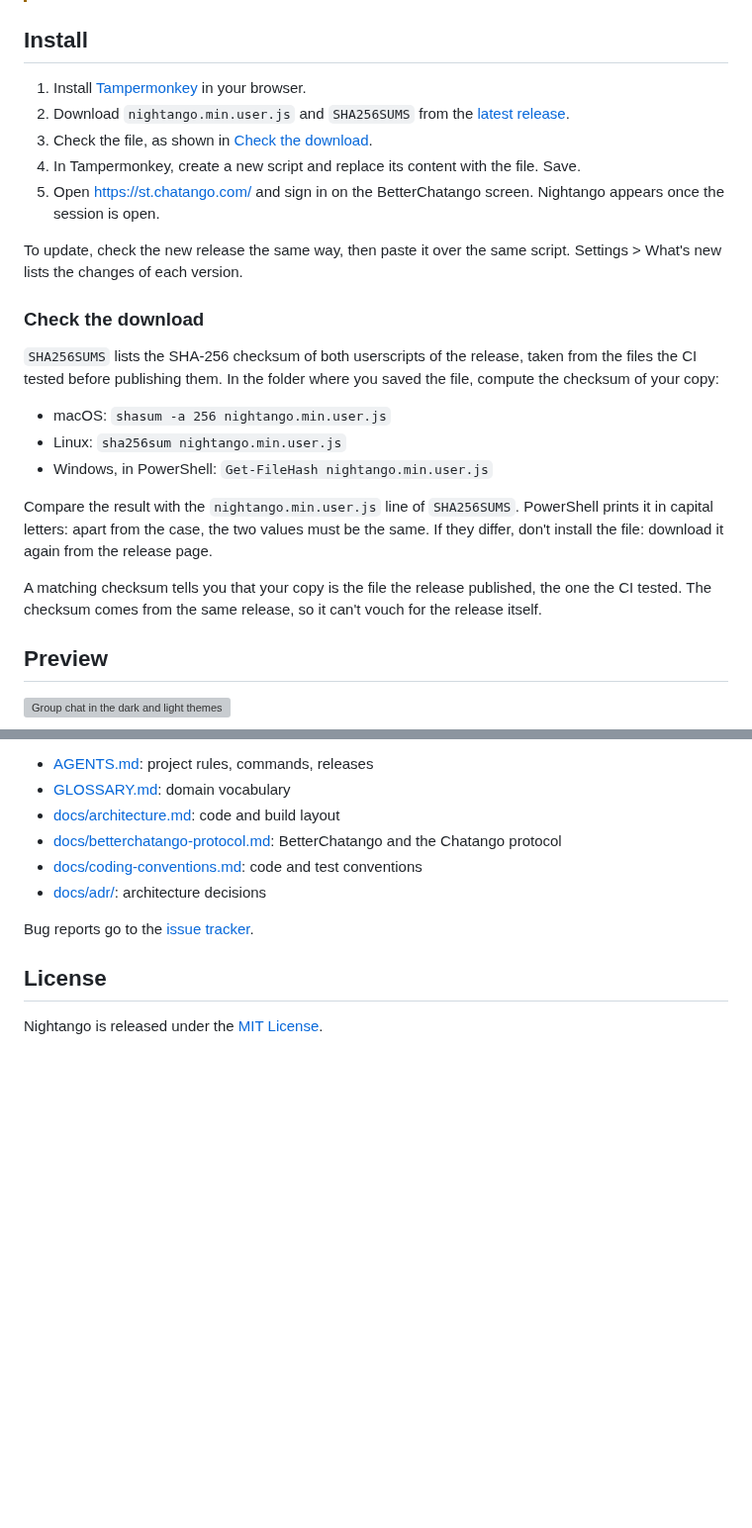
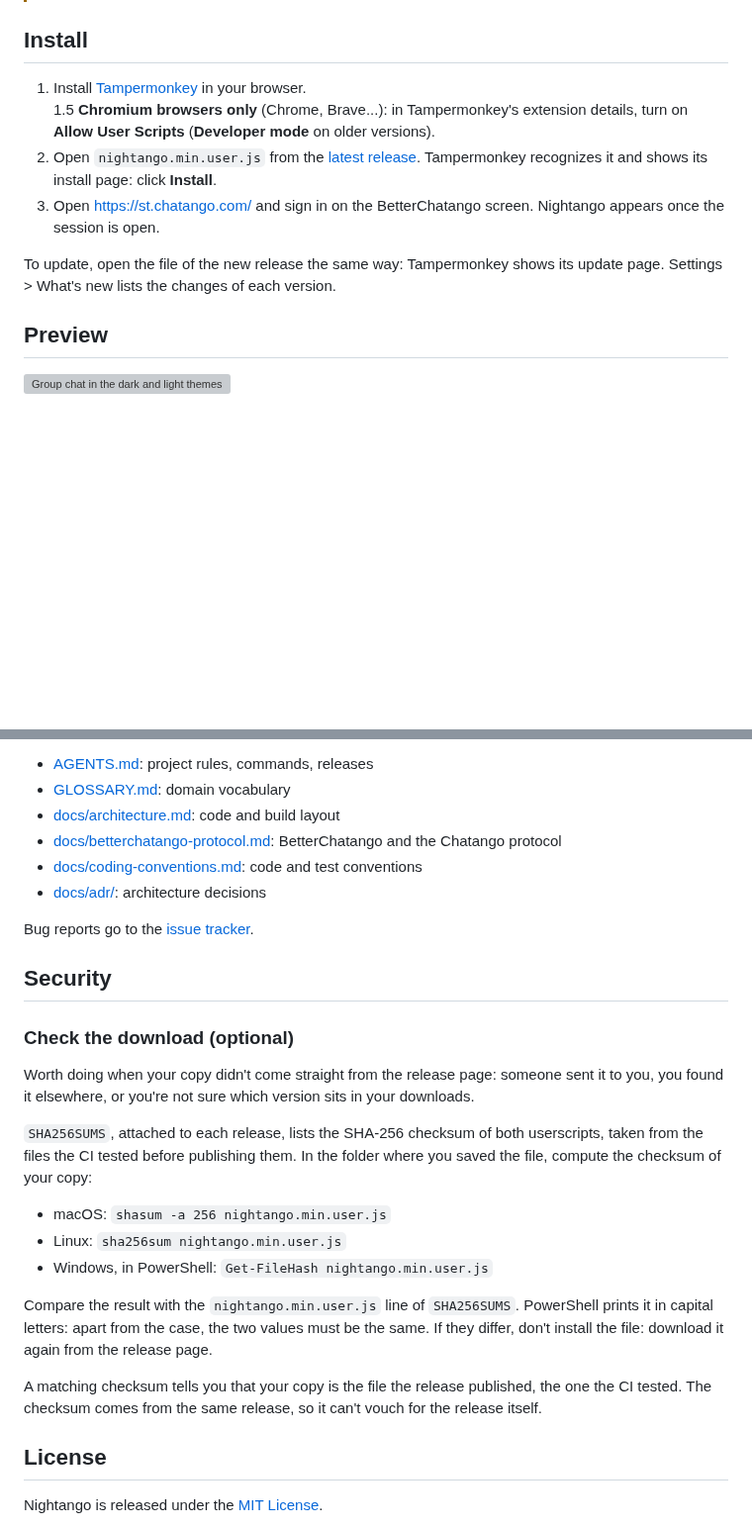
Before and after one commit to marjoriedotdev/nightango, a Markdown page: README.md, 2 parts joined by grey strips. Shown at 99% size. Drawn GitHub-style; blank space fills up the shorter version; grey boxes are pictures that could not be loaded.

Commit message:
docs: simplify install steps and move download check to Security

```diff
--- a/README.md
+++ b/README.md
@@ -12,25 +12,12 @@ Nightango is a Tampermonkey userscript for [st.chatango.com](https://st.chatango
 
 ## Install
 
-1. Install [Tampermonkey](https://www.tampermonkey.net/) in your browser.
-2. Download `nightango.min.user.js` and `SHA256SUMS` from the [latest release](https://github.com/marjoriedotdev/nightango/releases/latest).
-3. Check the file, as shown in [Check the download](#check-the-download).
-4. In Tampermonkey, create a new script and replace its content with the file. Save.
-5. Open https://st.chatango.com/ and sign in on the BetterChatango screen. Nightango appears once the session is open.
+1. Install [Tampermonkey](https://www.tampermonkey.net/) in your browser.\
+   1.5 **Chromium browsers only** (Chrome, Brave...): in Tampermonkey's extension details, turn on **Allow User Scripts** (**Developer mode** on older versions).
+2. Open `nightango.min.user.js` from the [latest release](https://github.com/marjoriedotdev/nightango/releases/latest). Tampermonkey recognizes it and shows its install page: click **Install**.
+3. Open https://st.chatango.com/ and sign in on the BetterChatango screen. Nightango appears once the session is open.
 
-To update, check the new release the same way, then paste it over the same script. Settings > What's new lists the changes of each version.
-
-### Check the download
-
-`SHA256SUMS` lists the SHA-256 checksum of both userscripts of the release, taken from the files the CI tested before publishing them. In the folder where you saved the file, compute the checksum of your copy:
-
-- macOS: `shasum -a 256 nightango.min.user.js`
-- Linux: `sha256sum nightango.min.user.js`
-- Windows, in PowerShell: `Get-FileHash nightango.min.user.js`
-
-Compare the result with the `nightango.min.user.js` line of `SHA256SUMS`. PowerShell prints it in capital letters: apart from the case, the two values must be the same. If they differ, don't install the file: download it again from the release page.
-
-A matching checksum tells you that your copy is the file the release published, the one the CI tested. The checksum comes from the same release, so it can't vouch for the release itself.
+To update, open the file of the new release the same way: Tampermonkey shows its update page. Settings > What's new lists the changes of each version.
 
 ## Preview
 
@@ -83,6 +70,22 @@ Docs:
 
 Bug reports go to the [issue tracker](https://github.com/marjoriedotdev/nightango/issues).
 
+## Security
+
+### Check the download (optional)
+
+Worth doing when your copy didn't come straight from the release page: someone sent it to you, you found it elsewhere, or you're not sure which version sits in your downloads.
+
+`SHA256SUMS`, attached to each release, lists the SHA-256 checksum of both userscripts, taken from the files the CI tested before publishing them. In the folder where you saved the file, compute the checksum of your copy:
+
+- macOS: `shasum -a 256 nightango.min.user.js`
+- Linux: `sha256sum nightango.min.user.js`
+- Windows, in PowerShell: `Get-FileHash nightango.min.user.js`
+
+Compare the result with the `nightango.min.user.js` line of `SHA256SUMS`. PowerShell prints it in capital letters: apart from the case, the two values must be the same. If they differ, don't install the file: download it again from the release page.
+
+A matching checksum tells you that your copy is the file the release published, the one the CI tested. The checksum comes from the same release, so it can't vouch for the release itself.
+
 ## License
 
 Nightango is released under the [MIT License](LICENSE).
```
